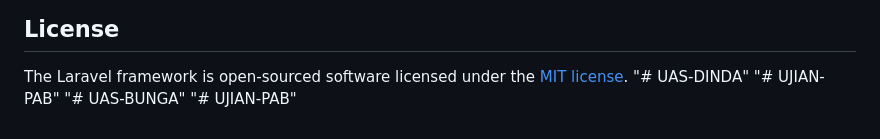
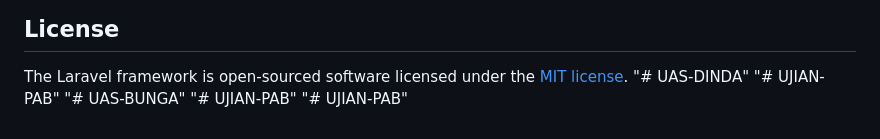
Before and after one commit to Bungadeliaaa/UAS-BUNGA, a Markdown page: README.md, the part around the change. Rendered like a GitHub page.

```diff
--- a/README.md
+++ b/README.md
@@ -63,3 +63,4 @@ The Laravel framework is open-sourced software licensed under the [MIT license](
 "# UJIAN-PAB"
 "# UAS-BUNGA"
 "# UJIAN-PAB"
+"# UJIAN-PAB"
```
